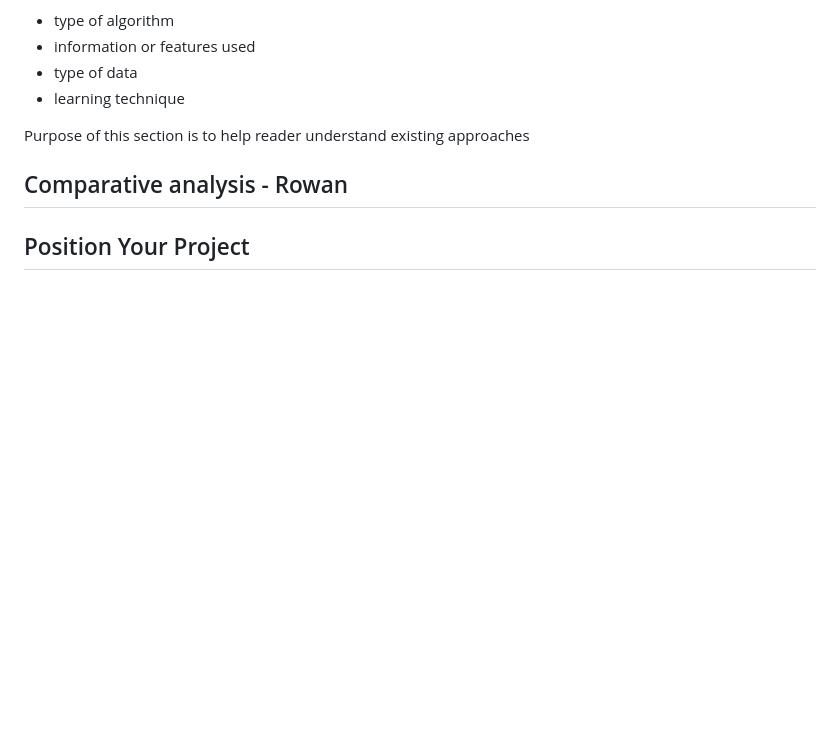
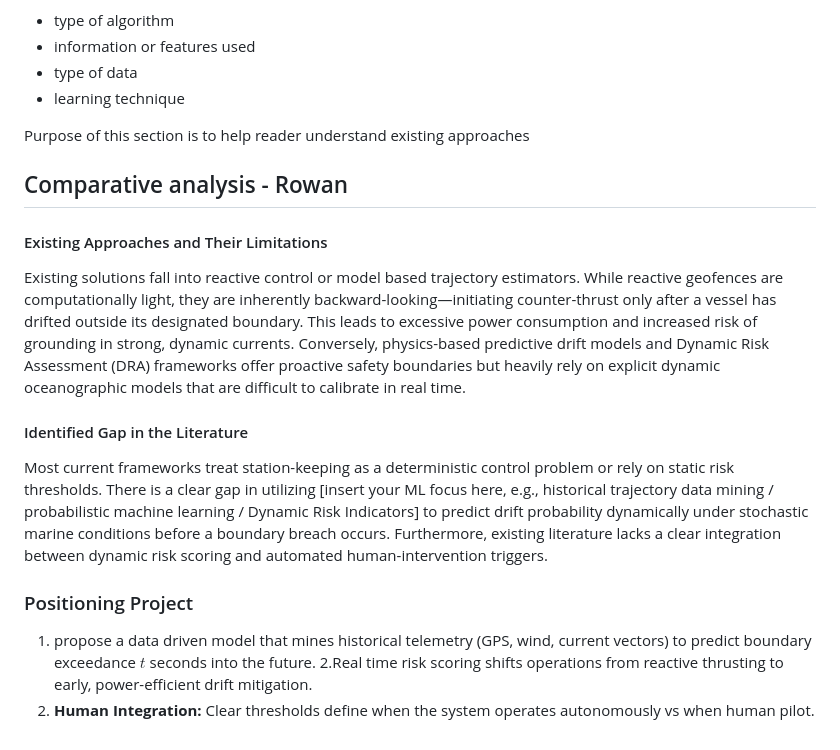
Before and after one commit to jakecush1/autonomous-pilot-ML, a Markdown page: docs/2_Background_Jake_Rowan.md, the part around the change. Rendered like a GitHub page; blank space fills up the shorter version.

Commit message:
comparative analysis initial rough draft

```diff
--- a/docs/2_Background_Jake_Rowan.md
+++ b/docs/2_Background_Jake_Rowan.md
@@ -62,4 +62,14 @@ Purpose of this section is to help reader understand existing approaches
 
 ## Comparative analysis - Rowan
 
-## Position Your Project
+#### Existing Approaches and Their Limitations
+Existing  solutions  fall into reactive control or model based trajectory estimators. While reactive geofences are computationally light, they are inherently backward-looking—initiating counter-thrust only after a vessel has drifted outside its designated boundary. This leads to excessive power consumption and increased risk of grounding in strong, dynamic currents. Conversely, physics-based predictive drift models and Dynamic Risk Assessment (DRA) frameworks offer proactive safety boundaries but heavily rely on explicit dynamic oceanographic models that are difficult to calibrate in real time.
+
+#### Identified Gap in the Literature
+Most current frameworks treat station-keeping as a deterministic control problem or rely on static risk thresholds. There is a clear gap in utilizing [insert your ML focus here, e.g., historical trajectory data mining / probabilistic machine learning / Dynamic Risk Indicators] to predict drift probability dynamically under stochastic marine conditions before a boundary breach occurs. Furthermore, existing literature lacks a clear integration between dynamic risk scoring and automated human-intervention triggers.
+
+### Positioning Project
+
+1. propose a data driven model that mines historical telemetry (GPS, wind, current vectors) to predict boundary exceedance $t$ seconds into the future.
+2.Real time risk scoring shifts operations from reactive thrusting to early, power-efficient drift mitigation.
+3. **Human Integration:** Clear thresholds define when the system operates autonomously vs when human pilot.
```
